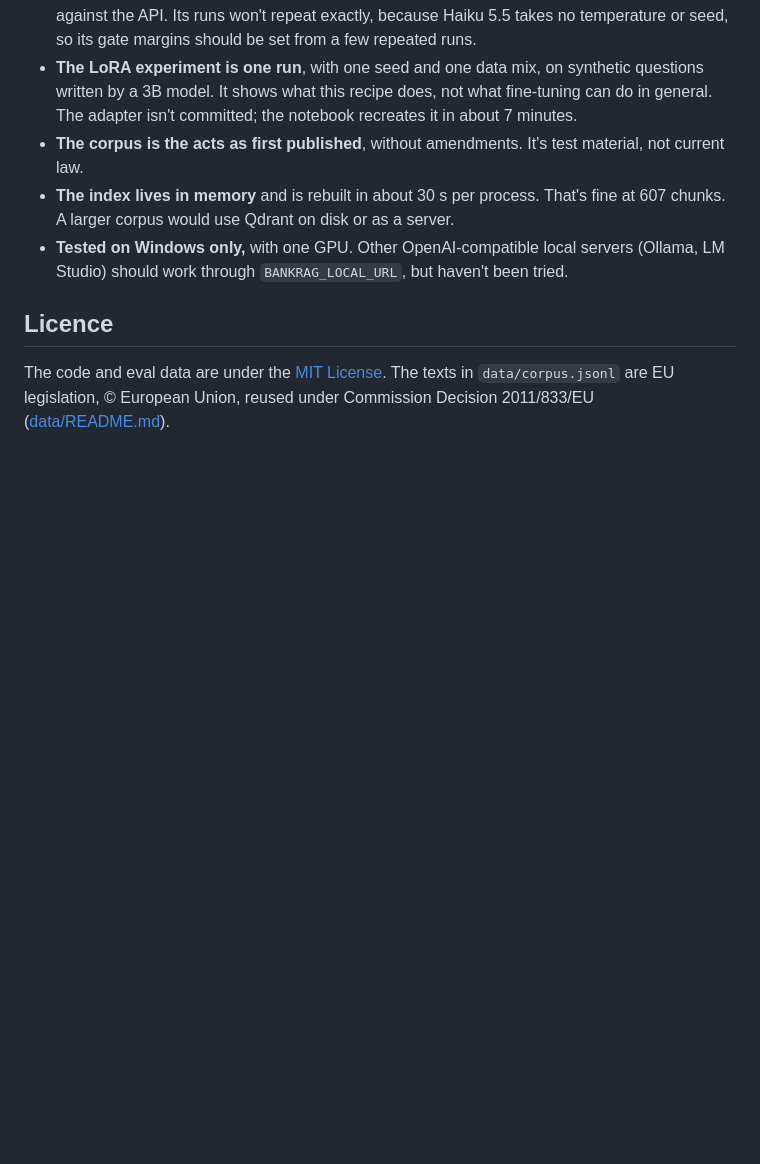
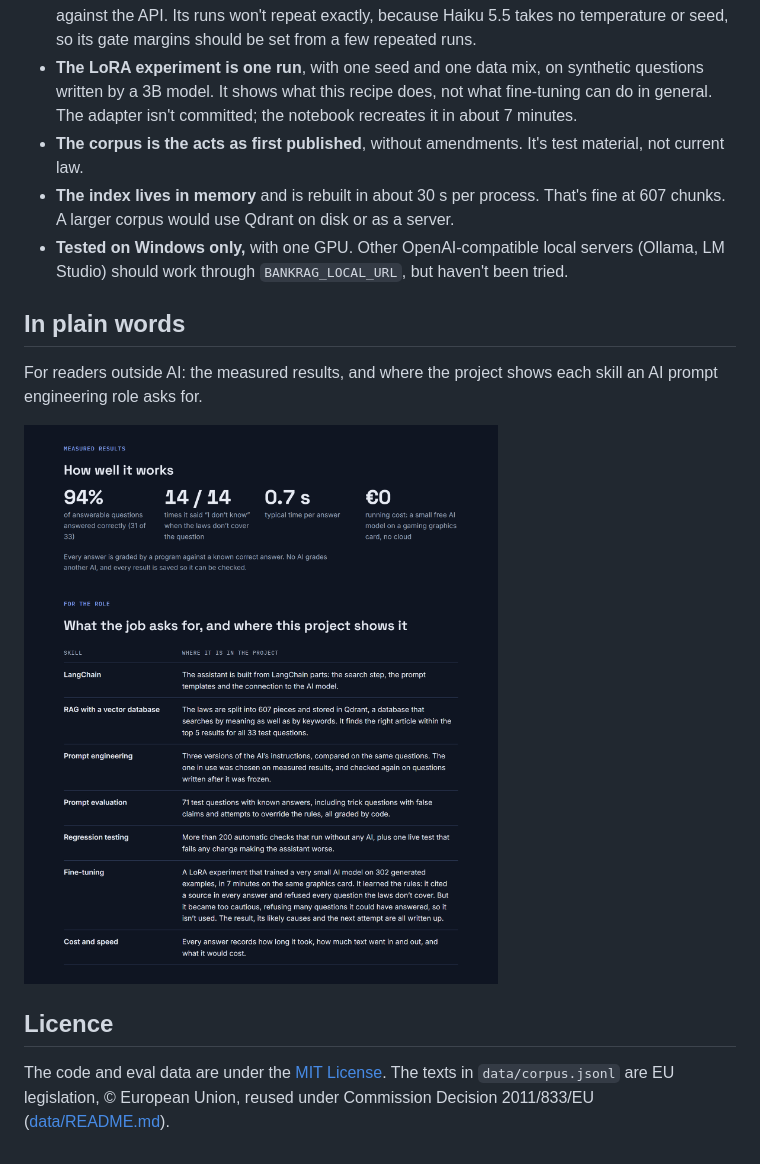
Before and after one commit to Renis032/BankingRAGEval, a Markdown page: README.md, the part around the change. Drawn GitHub-style; pictures changed too: docs/figures/results.png; blank space fills up the shorter version.

Commit message:
Show the fine-tuning result in the plain-language overview
The overview's skills table now states the LoRA outcome in plain words
instead of "being measured", the screenshot is re-taken from it, and the
README ends with that screenshot for readers outside AI.

Co-Authored-By: Claude Opus 5.5 <noreply@anthropic.com>

```diff
--- a/README.md
+++ b/README.md
@@ -240,6 +240,12 @@ tests/              offline tests, plus test_prompt_regression.py (marked live)
 - **The index lives in memory** and is rebuilt in about 30 s per process. That's fine at 607 chunks. A larger corpus would use Qdrant on disk or as a server.
 - **Tested on Windows only,** with one GPU. Other OpenAI-compatible local servers (Ollama, LM Studio) should work through `BANKRAG_LOCAL_URL`, but haven't been tried.
 
+## In plain words
+
+For readers outside AI: the measured results, and where the project shows each skill an AI prompt engineering role asks for.
+
+![Measured results in plain words (94% answered correctly, 14 of 14 correct refusals, 0.7 s per answer, no running cost), and a table mapping LangChain, RAG with a vector database, prompt engineering, prompt evaluation, regression testing, fine-tuning and cost tracking to where each appears in the project.](docs/figures/results.png)
+
 ## Licence
 
 The code and eval data are under the [MIT License](LICENSE). The texts in `data/corpus.jsonl` are EU legislation, © European Union, reused under Commission Decision 2011/833/EU ([data/README.md](data/README.md)).
```
